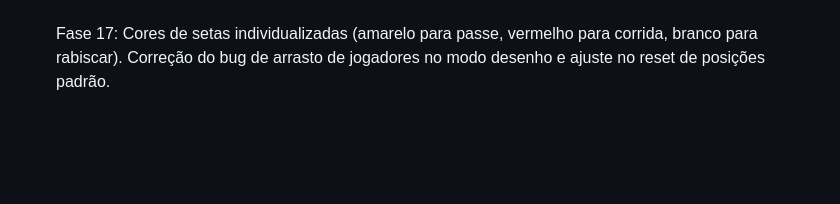
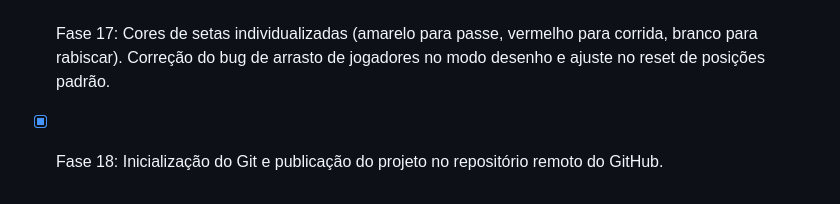
Before and after one commit to netoduwe/romanos, a Markdown page: MEMORY.md, the part around the change. GitHub-like rendering; blank space fills up the shorter version.

Commit message:
Update MEMORY.md with Fase 18

```diff
--- a/MEMORY.md
+++ b/MEMORY.md
@@ -77,3 +77,4 @@
 - [x] Fase 15: Desenho livre de setas (passe/corrida) em qualquer ponto do campo, botão de reset de posições e templates de FUT7 atualizados (incluindo 2-2-2).
 - [x] Fase 16: Interação inteligente híbrida. Arrastar peças sempre move a peça sem gerar rabiscos acidentais no fundo.
 - [x] Fase 17: Cores de setas individualizadas (amarelo para passe, vermelho para corrida, branco para rabiscar). Correção do bug de arrasto de jogadores no modo desenho e ajuste no reset de posições padrão.
+- [x] Fase 18: Inicialização do Git e publicação do projeto no repositório remoto do GitHub.
```
